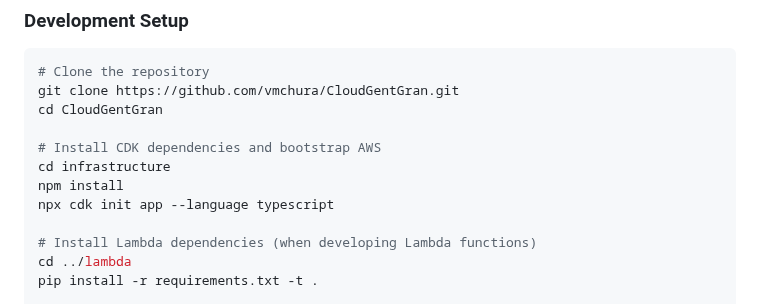
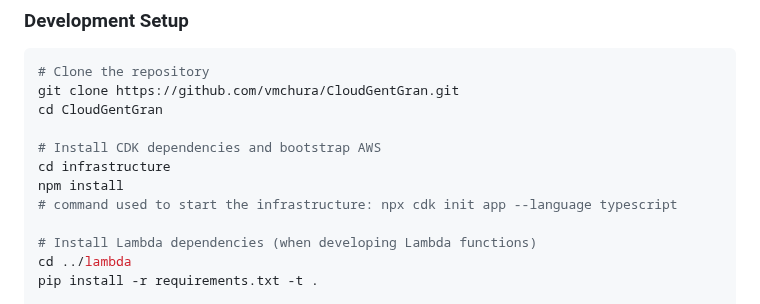
Before and after one commit to vmchura/CloudGentGran, a Markdown page: README.md, the part around the change. GitHub-like rendering.

Commit message:
[#2] removed command npx cdk init

```diff
--- a/README.md
+++ b/README.md
@@ -44,7 +44,7 @@ cd CloudGentGran
 # Install CDK dependencies and bootstrap AWS
 cd infrastructure
 npm install
-npx cdk init app --language typescript
+# command used to start the infrastructure: npx cdk init app --language typescript
 
 # Install Lambda dependencies (when developing Lambda functions)
 cd ../lambda
```
